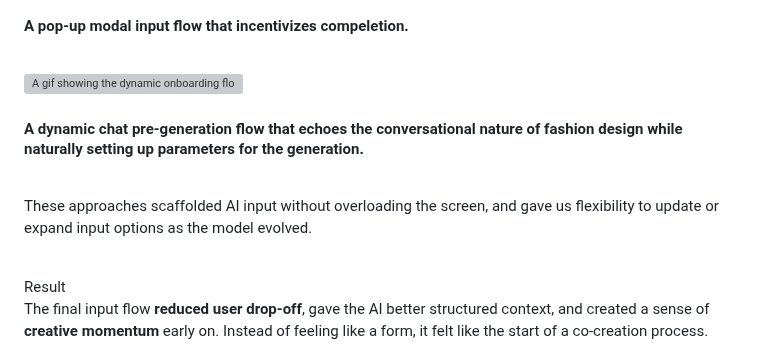
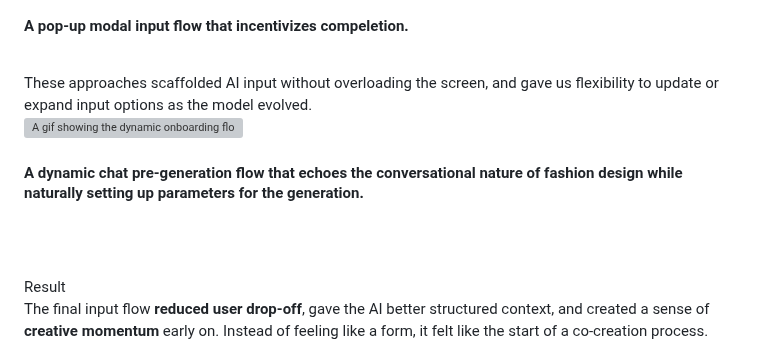
Before and after one commit to AllyYL/casestudy, a Markdown page: src/projects/bloom.md, the part around one of its changes. Drawn GitHub-style; grey boxes are pictures that could not be loaded.

```diff
--- a/src/projects/bloom.md
+++ b/src/projects/bloom.md
@@ -131,12 +131,11 @@ Through testing and iteration, we landed on two more dynamic models: A <strong>p
 #### A pop-up modal input flow that incentivizes compeletion.
 
 <br>
+These approaches scaffolded AI input without overloading the screen, and gave us flexibility to update or expand input options as the model evolved.
+<br>
 
 ![A gif showing the dynamic onboarding flow.](/assets/images/dynamicchat.gif)
 #### A dynamic chat pre-generation flow that echoes the conversational nature of fashion design while naturally setting up parameters for the generation.
-<br>
-
-These approaches scaffolded AI input without overloading the screen, and gave us flexibility to update or expand input options as the model evolved.
 <br><br>
 
 <span class="title">Result</span><br>
```
Also changed, not shown: other parts of src/projects/bloom.md (+5 -5 lines).
